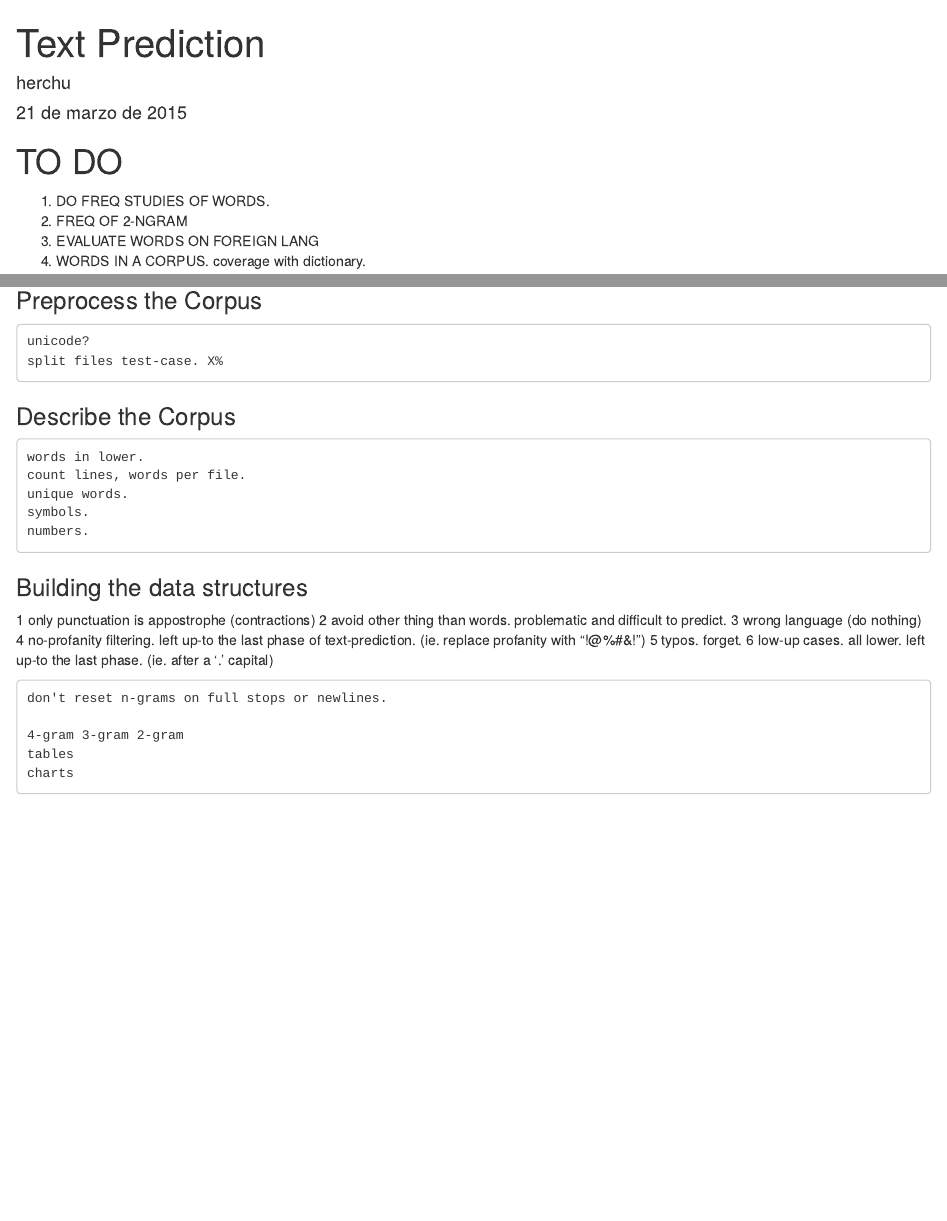
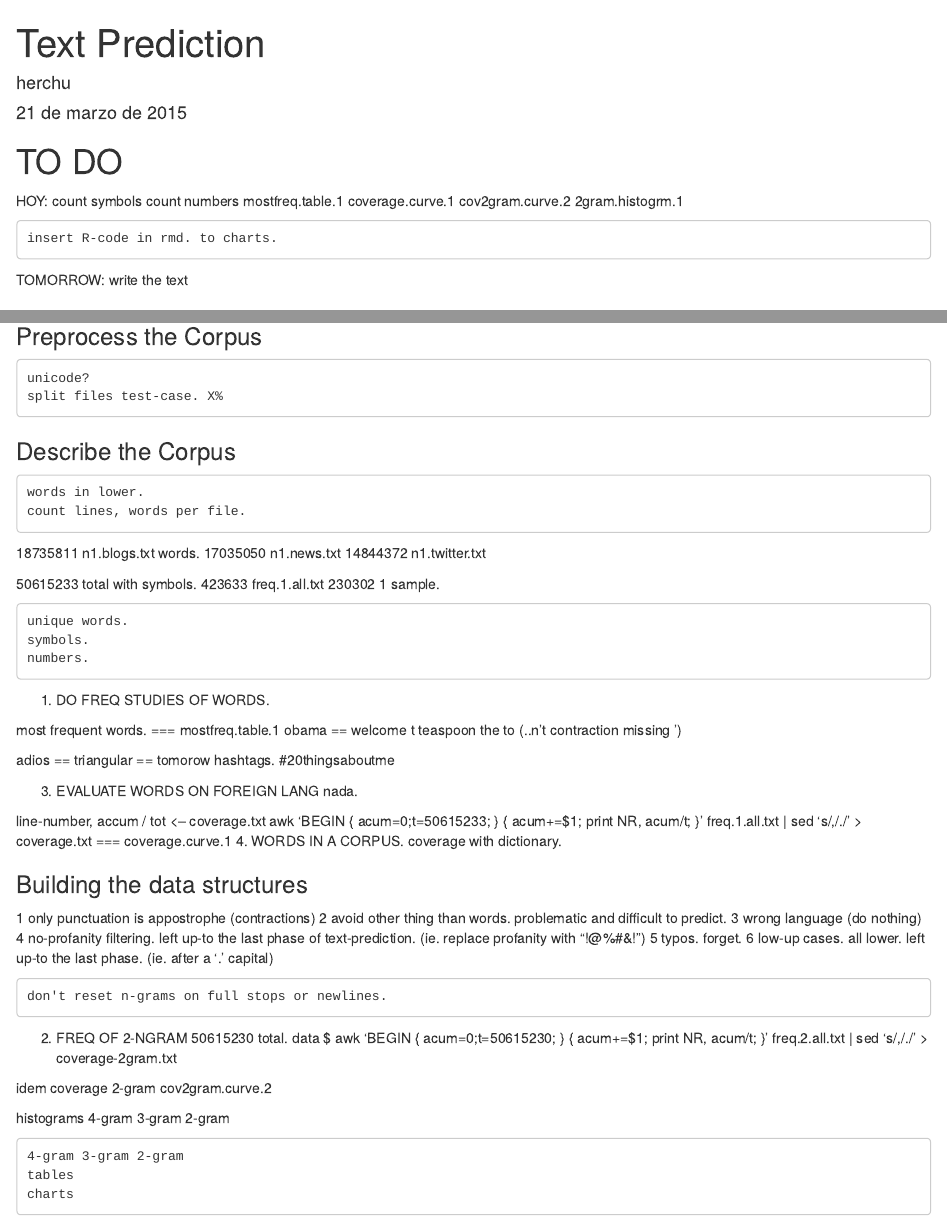
Before and after one commit to hfoffani/letmeguess, an R Markdown document (textprediction.Rmd): the page in a window 1100 px wide, from its top, and a second part further down, joined at a grey line. Rendered offline with R 4.5, knitr and Pandoc, with nearby package versions.

Commit message:
progress

```diff
--- a/textprediction.Rmd
+++ b/textprediction.Rmd
@@ -7,11 +7,18 @@ output: html_document
 
 # TO DO
 
+HOY:
+    count symbols
+    count numbers
+    mostfreq.table.1
+    coverage.curve.1
+    cov2gram.curve.2
+    2gram.histogrm.1
 
-1. DO FREQ STUDIES OF WORDS.
-2. FREQ OF 2-NGRAM
-3. EVALUATE WORDS ON FOREIGN LANG
-4. WORDS IN A CORPUS. coverage with dictionary.
+    insert R-code in rmd. to charts.
+
+TOMORROW:
+    write the text
 
 ### Introduction
 
@@ -25,9 +32,37 @@ output: html_document
 
     words in lower.
     count lines, words per file.
+
+ 18735811 n1.blogs.txt words.
+ 17035050 n1.news.txt
+ 14844372 n1.twitter.txt
+
+ 50615233 total with symbols.
+   423633 freq.1.all.txt
+   230302 1 sample.
+
     unique words.
     symbols.
     numbers.
+
+1. DO FREQ STUDIES OF WORDS.
+
+most frequent words.
+=== mostfreq.table.1
+obama == welcome
+t teaspoon the to (..n't contraction missing ')
+
+adios == triangular == tomorow
+hashtags.  #20thingsaboutme
+
+3. EVALUATE WORDS ON FOREIGN LANG
+nada.
+
+line-number, accum / tot <-- coverage.txt
+awk 'BEGIN { acum=0;t=50615233; } { acum+=$1; print NR, acum/t; }' freq.1.all.txt | sed 's/,/./' >  coverage.txt
+=== coverage.curve.1
+4. WORDS IN A CORPUS. coverage with dictionary.
+
 
 
 ### Building the data structures
@@ -40,6 +75,15 @@ output: html_document
 6 low-up cases. all lower. left up-to the last phase. (ie. after a '.' capital)
 
     don't reset n-grams on full stops or newlines.
+
+2. FREQ OF 2-NGRAM
+50615230 total.
+data $ awk 'BEGIN { acum=0;t=50615230; } { acum+=$1; print NR, acum/t; }' freq.2.all.txt | sed 's/,/./' > coverage-2gram.txt
+
+idem coverage 2-gram
+cov2gram.curve.2
+
+histograms 4-gram 3-gram 2-gram
 
     4-gram 3-gram 2-gram
     tables
```
